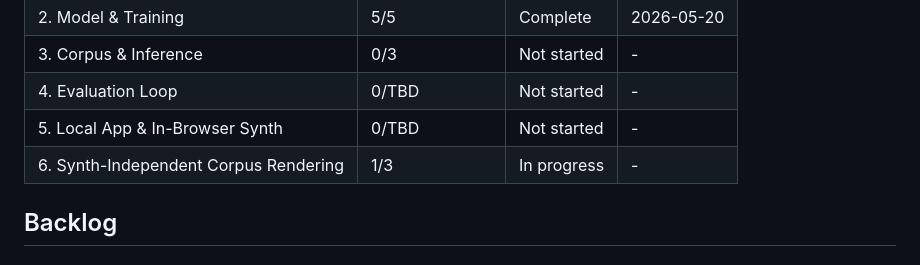
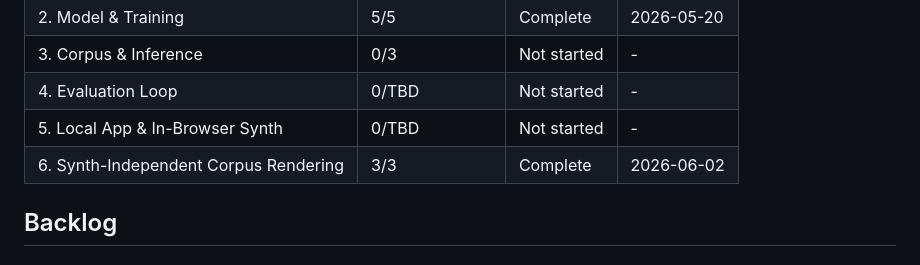
Before and after one commit to jerald-liu/Apollo, a Markdown page: .planning/ROADMAP.md, the part around one of its changes. GitHub-like rendering.

```diff
--- a/.planning/ROADMAP.md
+++ b/.planning/ROADMAP.md
@@ -127,7 +127,7 @@ Phases 1 → 2 → 3 → 4 execute in numeric order. **Phase 5 runs in parallel*
 | 3. Corpus & Inference | 0/3 | Not started | - |
 | 4. Evaluation Loop | 0/TBD | Not started | - |
 | 5. Local App & In-Browser Synth | 0/TBD | Not started | - |
-| 6. Synth-Independent Corpus Rendering | 1/3 | In progress | - |
+| 6. Synth-Independent Corpus Rendering | 3/3 | Complete | 2026-06-02 |
 
 ## Backlog
 
```
Also changed, not shown: other parts of .planning/ROADMAP.md (+2 -2 lines), .planning/STATE.md (+11 -7 lines), 1 other file.
